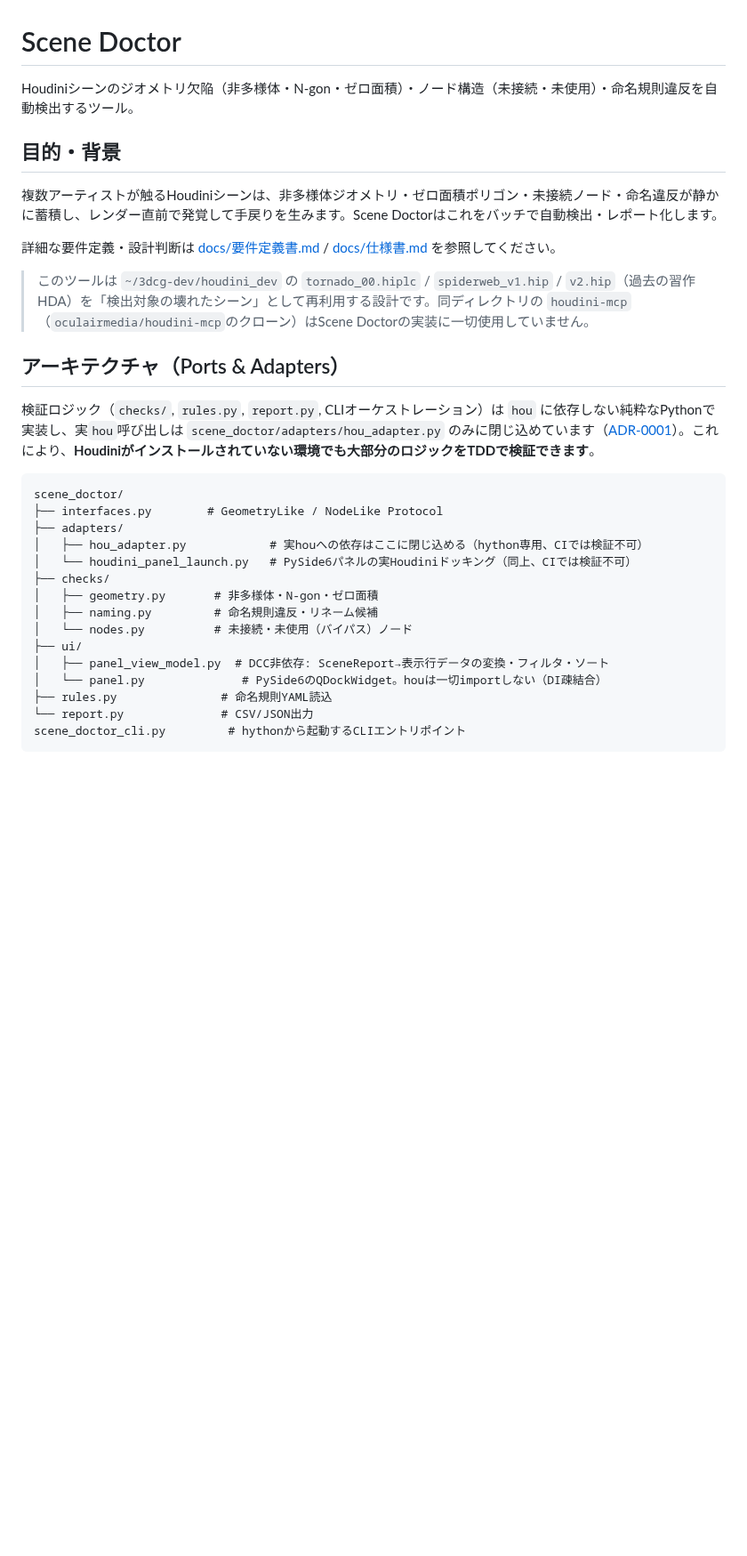
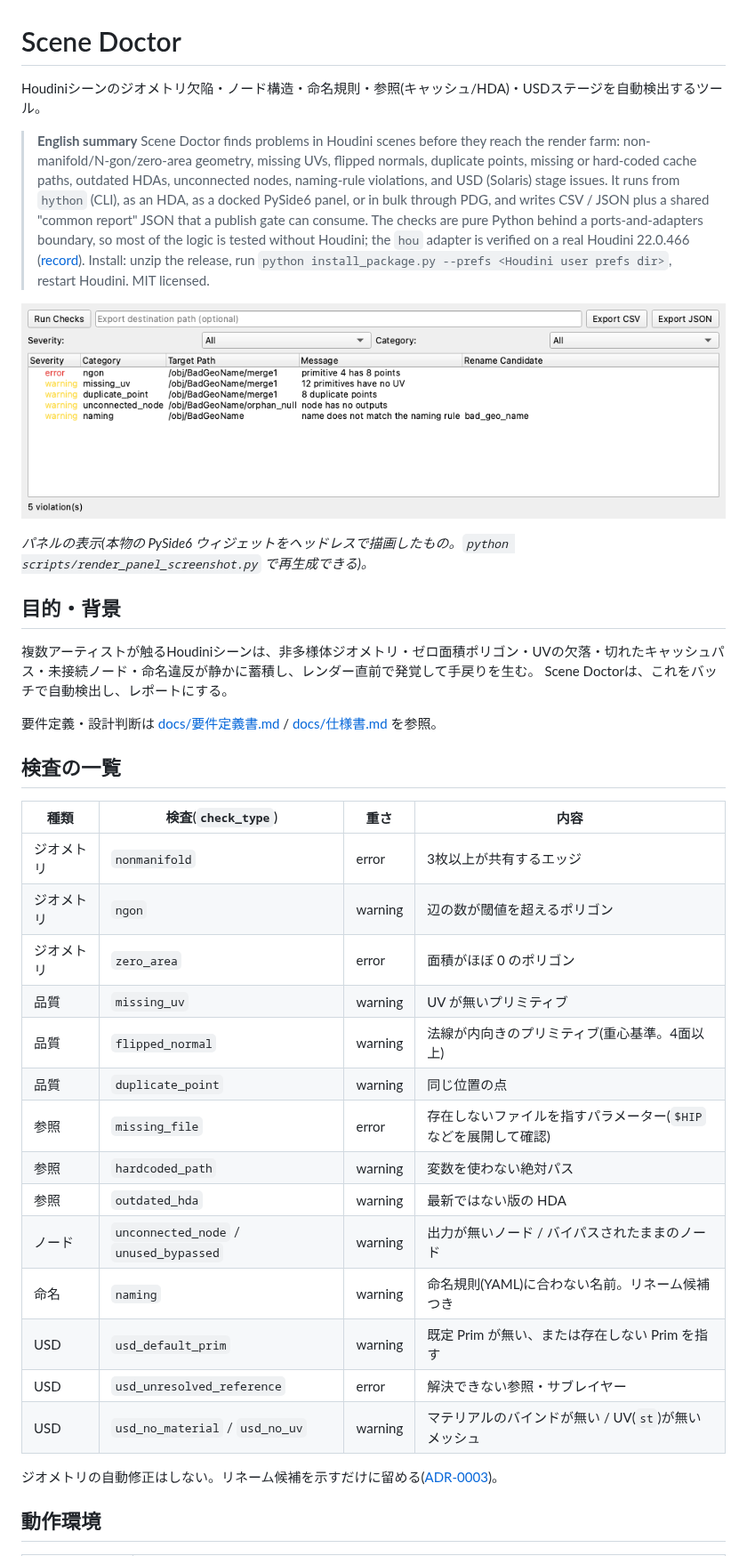
Before and after one commit to nokgc333/scene-doctor, a Markdown page: README.md, the part around one of its changes. Shown at 89% size. GitHub-like rendering; pictures changed too: docs/images/panel.png (added); blank space fills up the shorter version.

Commit message:
docs: rewrite the readme with a panel image, environments, troubleshooting and an adr index

````diff
--- a/README.md
+++ b/README.md
@@ -1,34 +1,44 @@
 # Scene Doctor
 
-Houdiniシーンのジオメトリ欠陥（非多様体・N-gon・ゼロ面積）・ノード構造（未接続・未使用）・命名規則違反を自動検出するツール。
+Houdiniシーンのジオメトリ欠陥・ノード構造・命名規則・参照(キャッシュ/HDA)・USDステージを自動検出するツール。
+
+> **English summary**
+> Scene Doctor finds problems in Houdini scenes before they reach the render farm: non-manifold/N-gon/zero-area geometry, missing UVs, flipped normals, duplicate points, missing or hard-coded cache paths, outdated HDAs, unconnected nodes, naming-rule violations, and USD (Solaris) stage issues.
+> It runs from `hython` (CLI), as an HDA, as a docked PySide6 panel, or in bulk through PDG, and writes CSV / JSON plus a shared "common report" JSON that a publish gate can consume.
+> The checks are pure Python behind a ports-and-adapters boundary, so most of the logic is tested without Houdini; the `hou` adapter is verified on a real Houdini 22.0.466 ([record](docs/verification/houdini-22.0.466.md)).
+> Install: unzip the release, run `python install_package.py --prefs <Houdini user prefs dir>`, restart Houdini. MIT licensed.
+
+![Scene Doctor のパネル](docs/images/panel.png)
+
+*パネルの表示(本物の PySide6 ウィジェットをヘッドレスで描画したもの。`python scripts/render_panel_screenshot.py` で再生成できる)。*
 
 ## 目的・背景
 
-複数アーティストが触るHoudiniシーンは、非多様体ジオメトリ・ゼロ面積ポリゴン・未接続ノード・命名違反が静かに蓄積し、レンダー直前で発覚して手戻りを生みます。Scene Doctorはこれをバッチで自動検出・レポート化します。
+複数アーティストが触るHoudiniシーンは、非多様体ジオメトリ・ゼロ面積ポリゴン・UVの欠落・切れたキャッシュパス・未接続ノード・命名違反が静かに蓄積し、レンダー直前で発覚して手戻りを生む。
+Scene Doctorは、これをバッチで自動検出し、レポートにする。
 
-詳細な要件定義・設計判断は [docs/要件定義書.md](docs/要件定義書.md) / [docs/仕様書.md](docs/仕様書.md) を参照してください。
+要件定義・設計判断は [docs/要件定義書.md](docs/要件定義書.md) / [docs/仕様書.md](docs/仕様書.md) を参照。
 
-> このツールは `~/3dcg-dev/houdini_dev` の `tornado_00.hiplc` / `spiderweb_v1.hip` / `v2.hip`（過去の習作HDA）を「検出対象の壊れたシーン」として再利用する設計です。同ディレクトリの `houdini-mcp`（`oculairmedia/houdini-mcp`のクローン）はScene Doctorの実装に一切使用していません。
+## 検査の一覧
 
-## アーキテクチャ（Ports & Adapters）
+| 種類 | 検査(`check_type`) | 重さ | 内容 |
+| --- | --- | --- | --- |
+| ジオメトリ | `nonmanifold` | error | 3枚以上が共有するエッジ |
+| ジオメトリ | `ngon` | warning | 辺の数が閾値を超えるポリゴン |
+| ジオメトリ | `zero_area` | error | 面積がほぼ 0 のポリゴン |
+| 品質 | `missing_uv` | warning | UV が無いプリミティブ |
+| 品質 | `flipped_normal` | warning | 法線が内向きのプリミティブ(重心基準。4面以上) |
+| 品質 | `duplicate_point` | warning | 同じ位置の点 |
+| 参照 | `missing_file` | error | 存在しないファイルを指すパラメーター(`$HIP` などを展開して確認) |
+| 参照 | `hardcoded_path` | warning | 変数を使わない絶対パス |
+| 参照 | `outdated_hda` | warning | 最新ではない版の HDA |
+| ノード | `unconnected_node` / `unused_bypassed` | warning | 出力が無いノード / バイパスされたままのノード |
+| 命名 | `naming` | warning | 命名規則(YAML)に合わない名前。リネーム候補つき |
+| USD | `usd_default_prim` | warning | 既定 Prim が無い、または存在しない Prim を指す |
+| USD | `usd_unresolved_reference` | error | 解決できない参照・サブレイヤー |
+| USD | `usd_no_material` / `usd_no_uv` | warning | マテリアルのバインドが無い / UV(`st`)が無いメッシュ |
 
-検証ロジック（`checks/`, `rules.py`, `report.py`, CLIオーケストレーション）は `hou` に依存しない純粋なPythonで実装し、実`hou`呼び出しは `scene_doctor/adapters/hou_adapter.py` のみに閉じ込めています（[ADR-0001](docs/adr/0001-ports-and-adapters.md)）。これにより、**Houdiniがインストールされていない環境でも大部分のロジックをTDDで検証できます**。
+ジオメトリの自動修正はしない。リネーム候補を示すだけに留める([ADR-0003](docs/adr/0003-no-auto-fix.md))。
 
-```
-scene_doctor/
-├── interfaces.py        # GeometryLike / NodeLike Protocol
-├── adapters/
-│   ├── hou_adapter.py            # 実houへの依存はここに閉じ込める（hython専用、CIでは検証不可）
-│   └── houdini_panel_launch.py   # PySide6パネルの実Houdiniドッキング（同上、CIでは検証不可）
-├── checks/
-│   ├── geometry.py       # 非多様体・N-gon・ゼロ面積
-│   ├── naming.py         # 命名規則違反・リネーム候補
-│   └── nodes.py          # 未接続・未使用（バイパス）ノード
-├── ui/
-│   ├── panel_view_model.py  # DCC非依存: SceneReport→表示行データの変換・フィルタ・ソート
-│   └── panel.py              # PySide6のQDockWidget。houは一切importしない（DI疎結合）
-├── rules.py               # 命名規則YAML読込
-└── report.py              # CSV/JSON出力
-scene_doctor_cli.py         # hythonから起動するCLIエントリポイント
-```
+## 動作環境
 
````
Also changed, not shown: other parts of README.md (+138 -145 lines), docs/verification/history-2026-09.md (added, +76 -0 lines), 2 other files.
